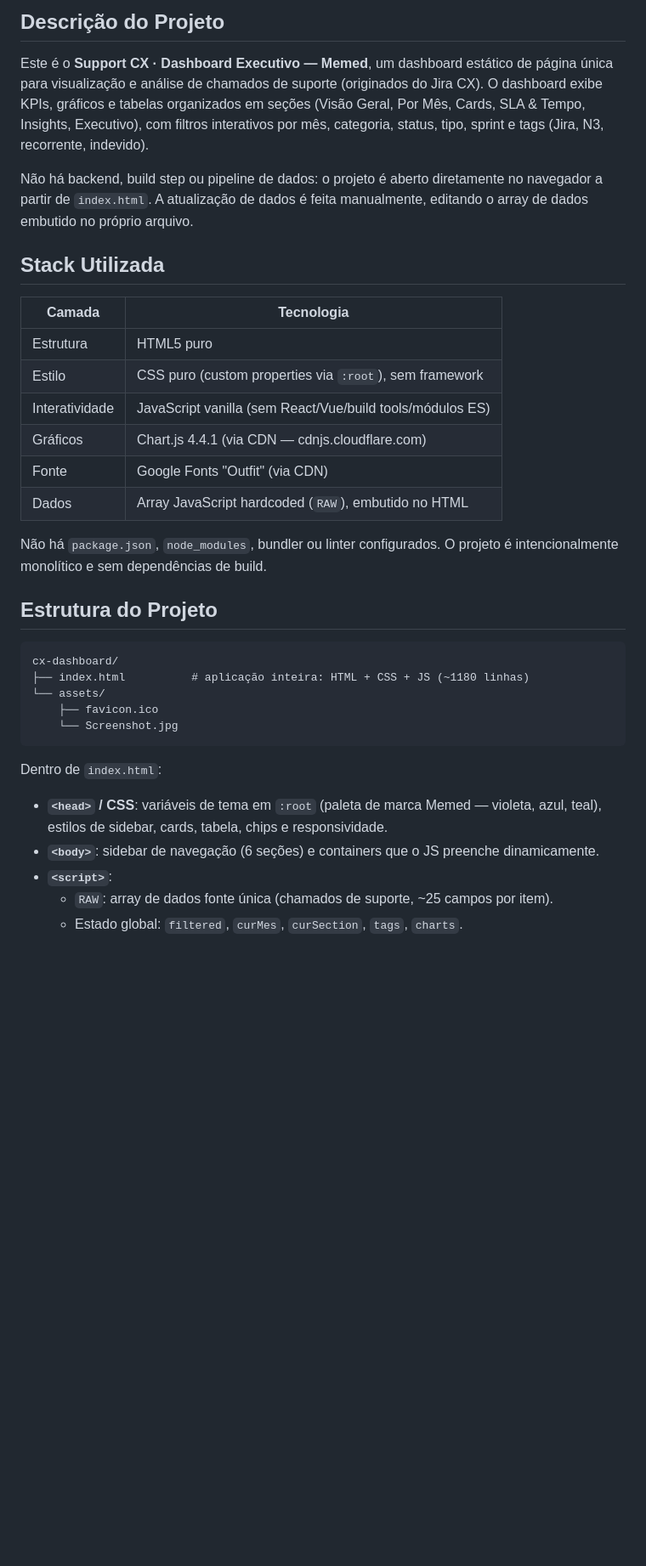
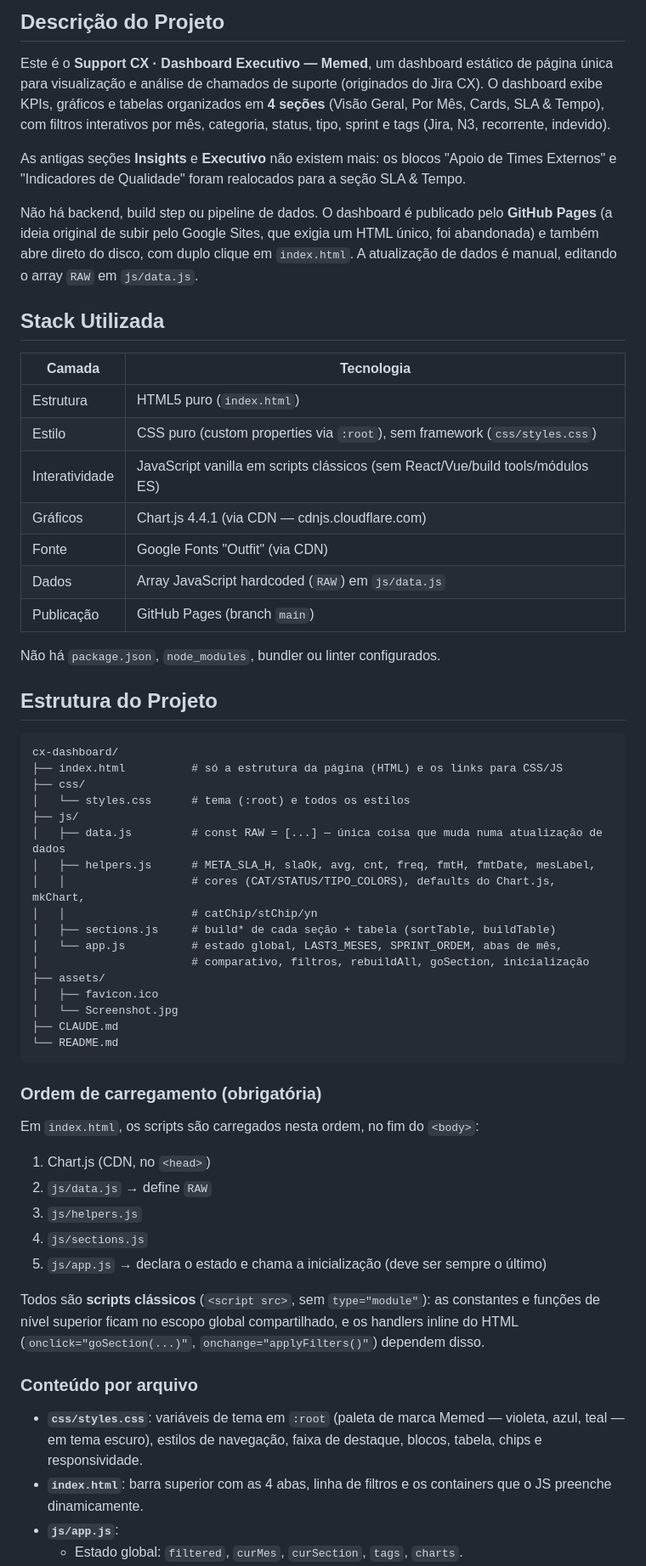
Before and after one commit to Chris-CRA/cx-dashboard, a Markdown page: CLAUDE.md, the part around one of its changes. Shown at 85% size. Rendered like a GitHub page; blank space fills up the shorter version.

````diff
--- a/CLAUDE.md
+++ b/CLAUDE.md
@@ -4,43 +4,74 @@
 
 Este é o **Support CX · Dashboard Executivo — Memed**, um dashboard estático de página
 única para visualização e análise de chamados de suporte (originados do Jira CX).
-O dashboard exibe KPIs, gráficos e tabelas organizados em seções (Visão Geral, Por Mês,
-Cards, SLA & Tempo, Insights, Executivo), com filtros interativos por mês, categoria,
-status, tipo, sprint e tags (Jira, N3, recorrente, indevido).
+O dashboard exibe KPIs, gráficos e tabelas organizados em **4 seções** (Visão Geral,
+Por Mês, Cards, SLA & Tempo), com filtros interativos por mês, categoria, status, tipo,
+sprint e tags (Jira, N3, recorrente, indevido).
 
-Não há backend, build step ou pipeline de dados: o projeto é aberto diretamente no
-navegador a partir de `index.html`. A atualização de dados é feita manualmente, editando
-o array de dados embutido no próprio arquivo.
+As antigas seções **Insights** e **Executivo** não existem mais: os blocos "Apoio de
+Times Externos" e "Indicadores de Qualidade" foram realocados para a seção SLA & Tempo.
+
+Não há backend, build step ou pipeline de dados. O dashboard é publicado pelo
+**GitHub Pages** (a ideia original de subir pelo Google Sites, que exigia um HTML único,
+foi abandonada) e também abre direto do disco, com duplo clique em `index.html`.
+A atualização de dados é manual, editando o array `RAW` em `js/data.js`.
 
 ## Stack Utilizada
 
 | Camada | Tecnologia |
 |---|---|
-| Estrutura | HTML5 puro |
-| Estilo | CSS puro (custom properties via `:root`), sem framework |
-| Interatividade | JavaScript vanilla (sem React/Vue/build tools/módulos ES) |
+| Estrutura | HTML5 puro (`index.html`) |
+| Estilo | CSS puro (custom properties via `:root`), sem framework (`css/styles.css`) |
+| Interatividade | JavaScript vanilla em scripts clássicos (sem React/Vue/build tools/módulos ES) |
 | Gráficos | Chart.js 4.4.1 (via CDN — cdnjs.cloudflare.com) |
 | Fonte | Google Fonts "Outfit" (via CDN) |
-| Dados | Array JavaScript hardcoded (`RAW`), embutido no HTML |
+| Dados | Array JavaScript hardcoded (`RAW`) em `js/data.js` |
+| Publicação | GitHub Pages (branch `main`) |
 
-Não há `package.json`, `node_modules`, bundler ou linter configurados. O projeto é
-intencionalmente monolítico e sem dependências de build.
+Não há `package.json`, `node_modules`, bundler ou linter configurados.
 
 ## Estrutura do Projeto
 
 ```
 cx-dashboard/
-├── index.html          # aplicação inteira: HTML + CSS + JS (~1180 linhas)
-└── assets/
-    ├── favicon.ico
-    └── Screenshot.jpg
+├── index.html          # só a estrutura da página (HTML) e os links para CSS/JS
+├── css/
+│   └── styles.css      # tema (:root) e todos os estilos
+├── js/
+│   ├── data.js         # const RAW = [...] — única coisa que muda numa atualização de dados
+│   ├── helpers.js      # META_SLA_H, slaOk, avg, cnt, freq, fmtH, fmtDate, mesLabel,
+│   │                   # cores (CAT/STATUS/TIPO_COLORS), defaults do Chart.js, mkChart,
+│   │                   # catChip/stChip/yn
+│   ├── sections.js     # build* de cada seção + tabela (sortTable, buildTable)
+│   └── app.js          # estado global, LAST3_MESES, SPRINT_ORDEM, abas de mês,
+│                       # comparativo, filtros, rebuildAll, goSection, inicialização
+├── assets/
+│   ├── favicon.ico
+│   └── Screenshot.jpg
+├── CLAUDE.md
+└── README.md
 ```
 
-Dentro de `index.html`:
-- **`<head>` / CSS**: variáveis de tema em `:root` (paleta de marca Memed — violeta,
-  azul, teal), estilos de sidebar, cards, tabela, chips e responsividade.
-- **`<body>`**: sidebar de navegação (6 seções) e containers que o JS preenche
-  dinamicamente.
-- **`<script>`**:
-  - `RAW`: array de dados fonte única (chamados de suporte, ~25 campos por item).
+### Ordem de carregamento (obrigatória)
+
+Em `index.html`, os scripts são carregados nesta ordem, no fim do `<body>`:
+
+1. Chart.js (CDN, no `<head>`)
+2. `js/data.js` → define `RAW`
+3. `js/helpers.js`
+4. `js/sections.js`
+5. `js/app.js` → declara o estado e chama a inicialização (deve ser sempre o último)
+
+Todos são **scripts clássicos** (`<script src>`, sem `type="module"`): as constantes e
+funções de nível superior ficam no escopo global compartilhado, e os handlers inline do
+HTML (`onclick="goSection(...)"`, `onchange="applyFilters()"`) dependem disso.
+
+### Conteúdo por arquivo
+
+- **`css/styles.css`**: variáveis de tema em `:root` (paleta de marca Memed — violeta,
+  azul, teal — em tema escuro), estilos de navegação, faixa de destaque, blocos, tabela,
+  chips e responsividade.
+- **`index.html`**: barra superior com as 4 abas, linha de filtros e os containers que o
+  JS preenche dinamicamente.
+- **`js/app.js`**:
   - Estado global: `filtered`, `curMes`, `curSection`, `tags`, `charts`.
````
Also changed, not shown: other parts of CLAUDE.md (+89 -31 lines).
